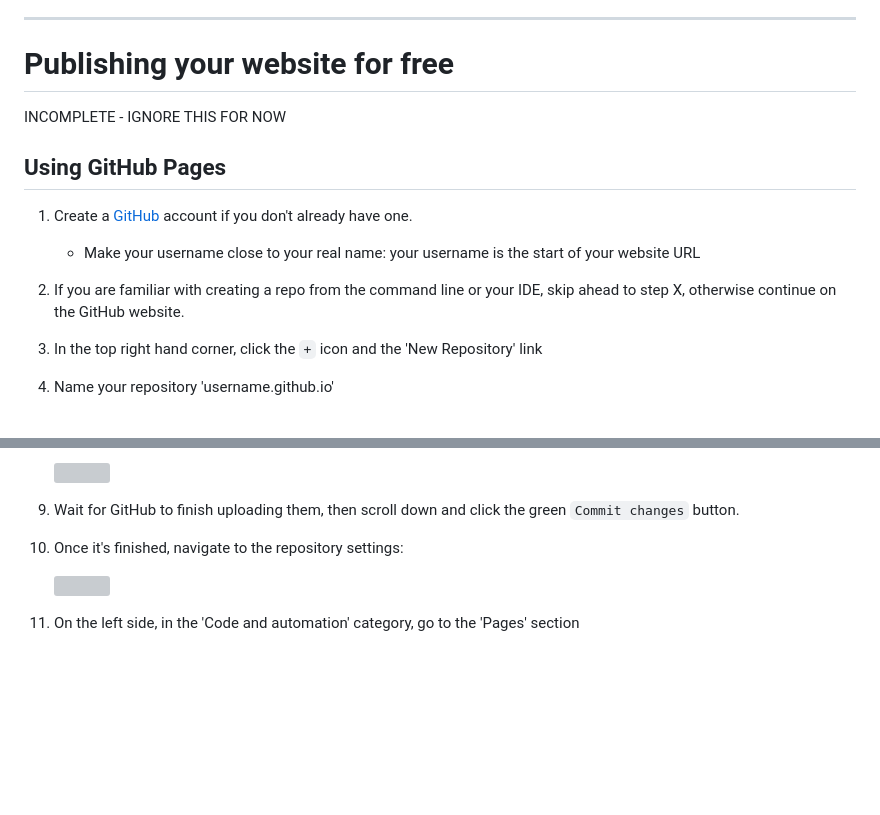
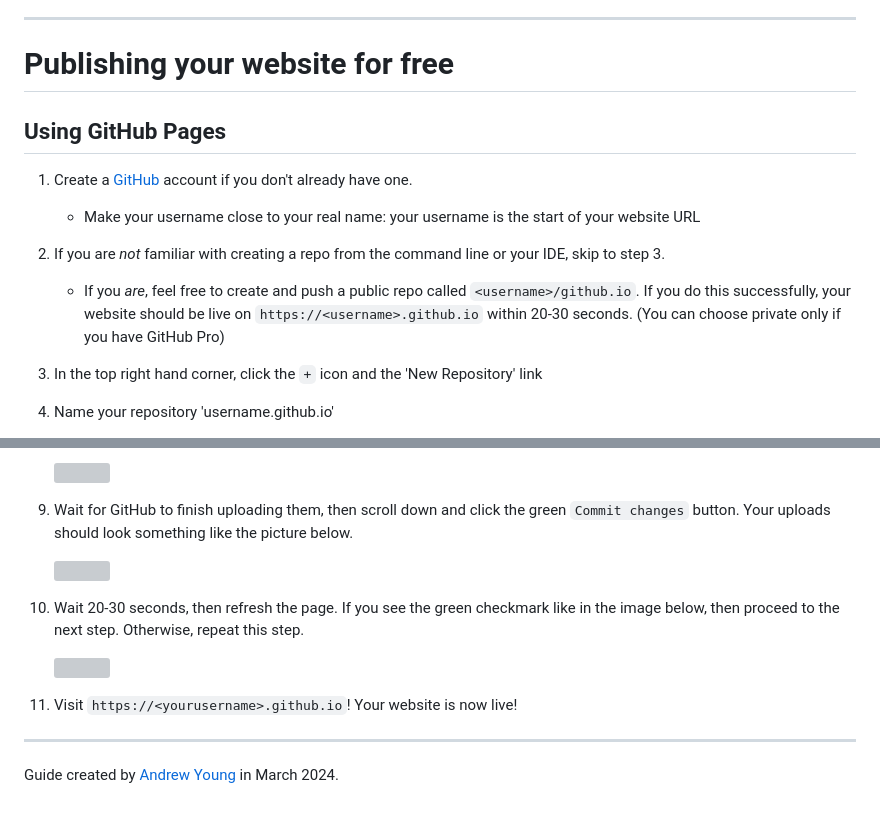
Before and after one commit to ayoung5555/MP_MyWebsite, a Markdown page: README.md, 2 parts joined by grey strips. GitHub-like rendering; blank space fills up the shorter version; grey boxes are pictures that could not be loaded.

Commit message:
Final Github Steps

```diff
--- a/README.md
+++ b/README.md
@@ -257,14 +257,16 @@ Continue to the [publishing your website for free](#publishing-your-website-for-
 ***
 
 # Publishing your website for free
-INCOMPLETE - IGNORE THIS FOR NOW
+
 
 ## Using GitHub Pages
 1. Create a [GitHub](https://github.com/signup?ref_cta=Sign+up&ref_loc=header+logged+out&ref_page=%2F%3Cuser-name%3E%2F%3Crepo-name%3E&source=header-repo&source_repo=ayoung5555%2Fayoung5555.github.io) account if you don't already have one.
 
 	- Make your username close to your real name: your username is the start of your website URL
 
-2. If you are familiar with creating a repo from the command line or your IDE, skip ahead to step X, otherwise continue on the GitHub website.
+2. If you are *not* familiar with creating a repo from the command line or your IDE, skip to step 3.
+
+	- If you *are*, feel free to create and push a public repo called `<username>/github.io`. If you do this successfully, your website should be live on `https://<username>.github.io` within 20-30 seconds. (You can choose private only if you have GitHub Pro)
 
 3. In the top right hand corner, click the `+` icon and the 'New Repository' link
 
@@ -288,8 +290,9 @@ INCOMPLETE - IGNORE THIS FOR NOW
 
 	![](https://lh7-us.googleusercontent.com/jZhu7SWYuhMI-4ZBFE6GBsPnyhIldbKhJ8DY70yLiOl9lqjQsyoQmoHW_QIk8auuY4GlmYB_yDaPv7r08l1CxIWhEf3TyiAIzLhy9zsbnlQJ6PNEnggDwSOd-xhNXzy2htuYZ_vvo9xgSi0C80isJzo)
 
-9. Wait for GitHub to finish uploading them, then scroll down and click the green `Commit changes` button.
+9. Wait for GitHub to finish uploading them, then scroll down and click the green `Commit changes` button. Your uploads should look something like the picture below.
 
-10. Once it's finished, navigate to the repository settings:
+	![](https://lh7-us.googleusercontent.com/LRmzAVFmrOeQEHJLpGMYm2VoqWsdHtKy_LgfcHqXTbClcs5i726VQk3GGBUS3qyLTWy4SdzNkgPJJiPH6fDqzhAb-hk9nBNVIsjCdMXrR1KY5NADWIH-eJIx3kE21L-VfBbU53BGl9odnA0ZVf6-Ycc)
 
+10. Wait 20-30 seconds, then refresh the page. If you see the green checkmark like in the image below, then proceed to the next step. Otherwise, repeat this step.
 
@@ -297,3 +300,6 @@ INCOMPLETE - IGNORE THIS FOR NOW
 
+11. Visit `https://<yourusername>.github.io`! Your website is now live!
 
-11. On the left side, in the 'Code and automation' category, go to the 'Pages' section
+***
+
+Guide created by [Andrew Young](https://andrewyou.ng/) in March 2024.
```
Also changed, not shown: other parts of README.md (+1 -1 lines).
